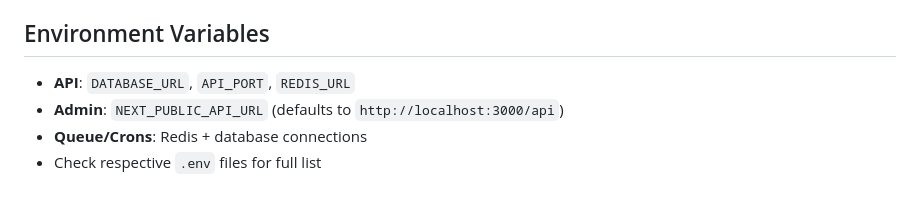
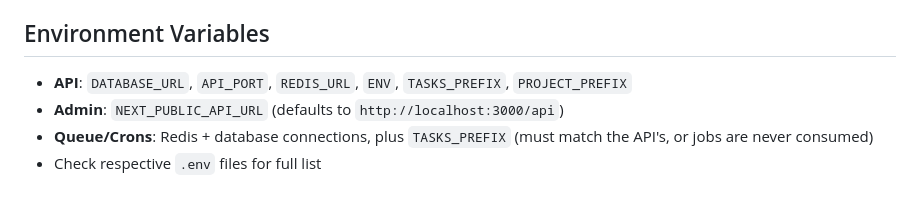
Before and after one commit to Dave93/new_arryt, a Markdown page: CLAUDE.md, the part around one of its changes. Rendered like a GitHub page.

```diff
--- a/CLAUDE.md
+++ b/CLAUDE.md
@@ -101,6 +149,6 @@ All data is partitioned by `organization_id`. Queries must respect org scoping.
 ## Environment Variables
 
-- **API**: `DATABASE_URL`, `API_PORT`, `REDIS_URL`
+- **API**: `DATABASE_URL`, `API_PORT`, `REDIS_URL`, `ENV`, `TASKS_PREFIX`, `PROJECT_PREFIX`
 - **Admin**: `NEXT_PUBLIC_API_URL` (defaults to `http://localhost:3000/api`)
-- **Queue/Crons**: Redis + database connections
+- **Queue/Crons**: Redis + database connections, plus `TASKS_PREFIX` (must match the API's, or jobs are never consumed)
 - Check respective `.env` files for full list
```
Also changed, not shown: other parts of CLAUDE.md (+77 -29 lines), mob/CLAUDE.md (+9 -4 lines).
